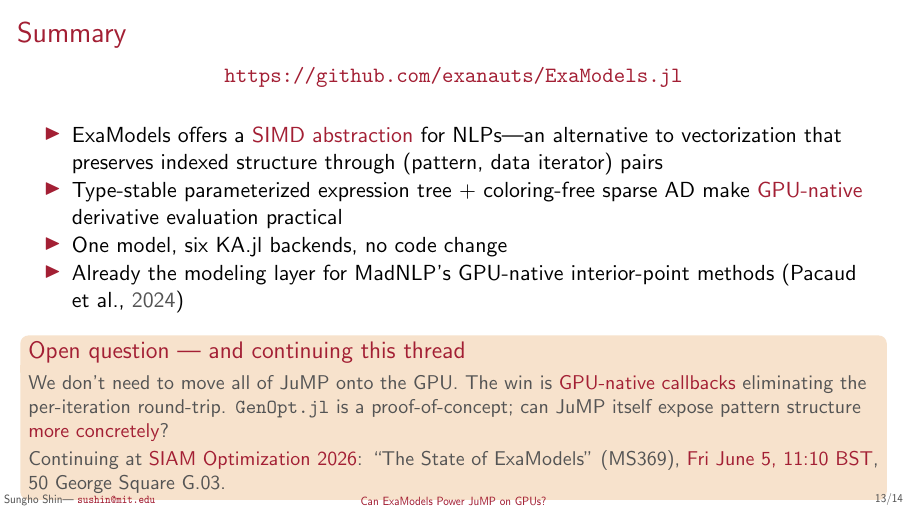
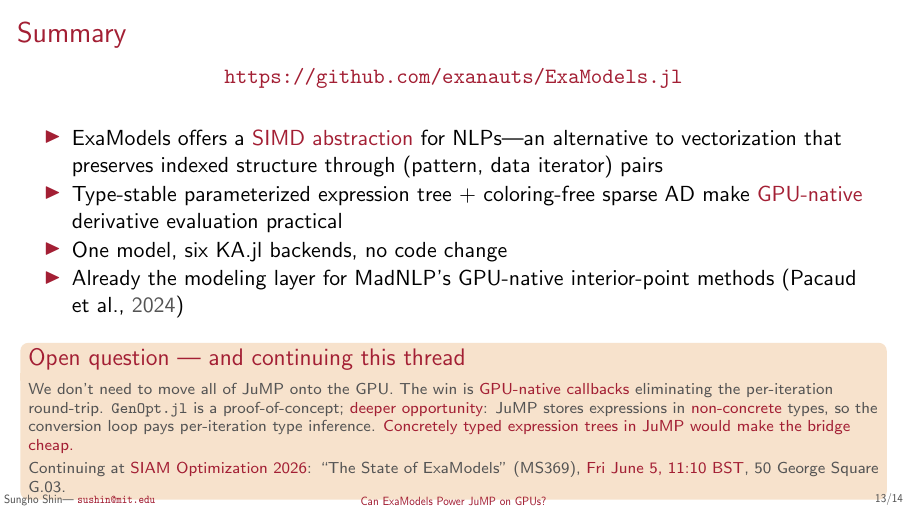
Before and after one commit to sshin23/slides-jump-dev-2026, LaTeX slides (main.tex): page 36 of 37. Compiled offline with pdfLaTeX.

Commit message:
Open question: add JuMP type-stability technical hook
Per Sungho's narrative point: JuMP currently stores expressions in
non-concrete types, so iterating over them in the ExaModel conversion
loop pays per-iteration type inference --- that is the root cause of
the ~7000x build-cost gap shown on slide 7. If JuMP stored expressions
in concretely typed expression trees, the bridge could be cheap.

Folded this into the Summary's Open question block as the "deeper
opportunity" --- gives JuMP-dev attendees a concrete, actionable
technical direction beyond the generic "expose pattern structure
more concretely" framing. Used \scriptsize for the block to fit.

```diff
--- a/main.tex
+++ b/main.tex
@@ -447,7 +447,7 @@ optimize!(model)
   \medskip
   \visible<5->{
     \begin{block}{Open question --- and continuing this thread}
-      \small We don't need to move all of JuMP onto the GPU. The win is \alert{GPU-native callbacks} eliminating the per-iteration round-trip. \texttt{GenOpt.jl} is a proof-of-concept; can JuMP itself expose pattern structure \alert{more concretely}?\\[2pt]
+      \scriptsize We don't need to move all of JuMP onto the GPU. The win is \alert{GPU-native callbacks} eliminating the per-iteration round-trip. \texttt{GenOpt.jl} is a proof-of-concept; \alert{deeper opportunity}: JuMP stores expressions in \alert{non-concrete} types, so the conversion loop pays per-iteration type inference. \alert{Concretely typed expression trees in JuMP would make the bridge cheap.}\\[2pt]
       Continuing at \alert{SIAM Optimization 2026}: ``The State of ExaModels'' (MS369), \alert{Fri June 5, 11:10 BST}, 50 George Square G.03.
     \end{block}
   }
```
